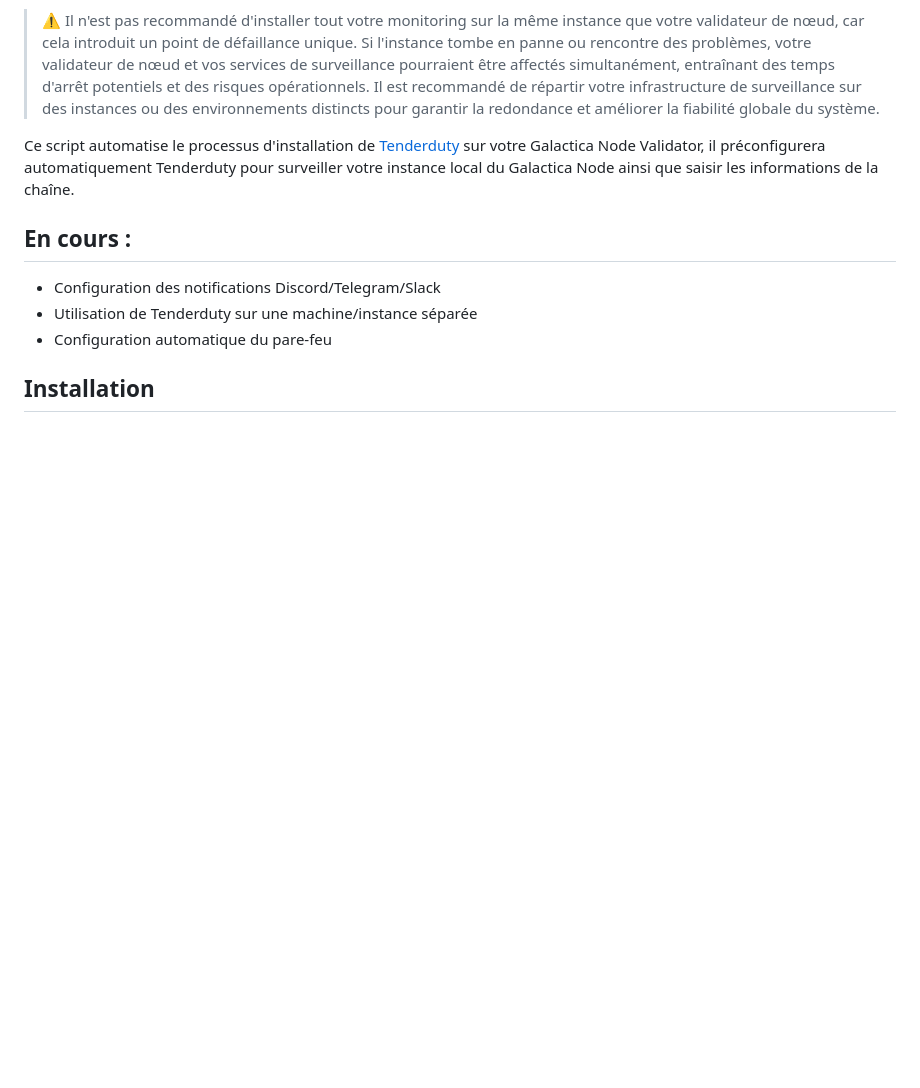
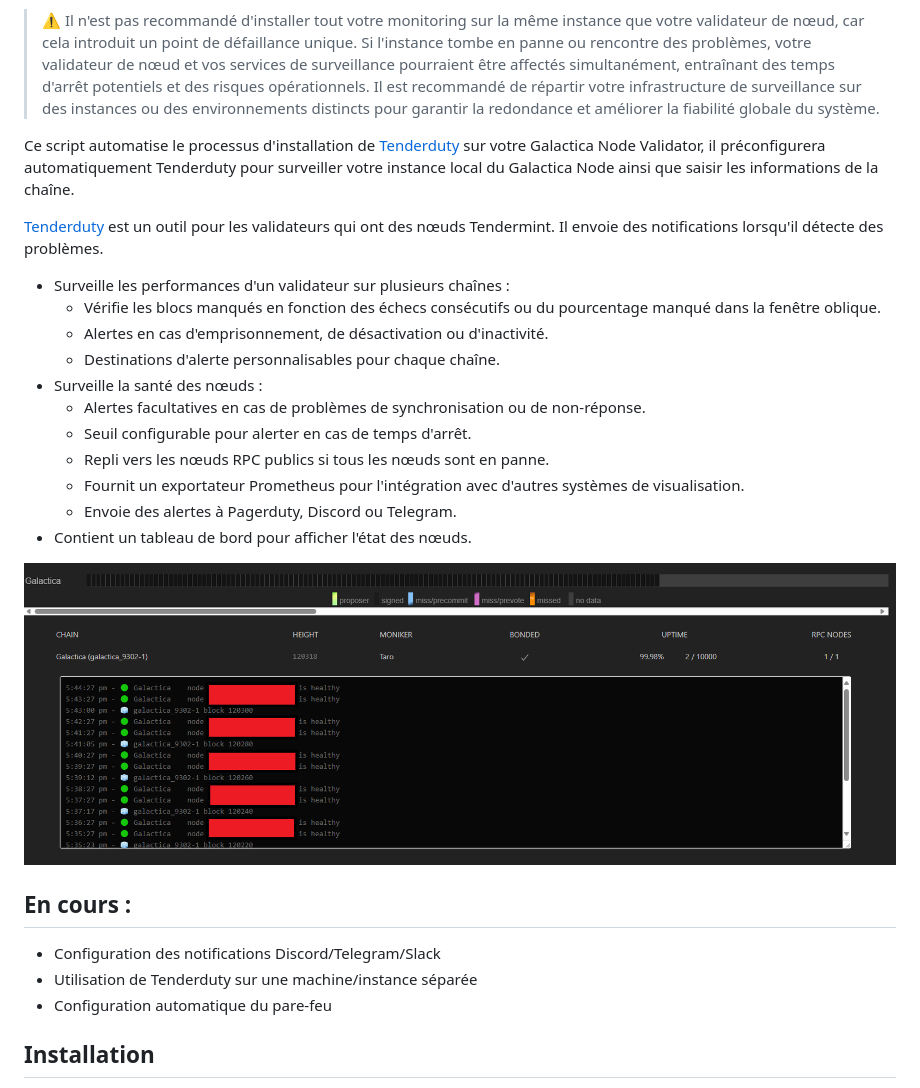
Before and after one commit to Pretid/galactica_helpers, a Markdown page: auto-install-tenderduty/README_FR.md, the part around the change. Drawn GitHub-style; pictures changed too: auto-install-tenderduty/images/Tenderduty Dashboard.png (added); blank space fills up the shorter version.

Commit message:
docs: update README with Tenderduty usage

```diff
--- a/auto-install-tenderduty/README_FR.md
+++ b/auto-install-tenderduty/README_FR.md
@@ -8,6 +8,23 @@ Contributeurs :
 
 
 Ce script automatise le processus d'installation de [Tenderduty](https://github.com/blockpane/tenderduty) sur votre Galactica Node Validator, il préconfigurera automatiquement Tenderduty pour surveiller votre instance local du Galactica Node ainsi que saisir les informations de la chaîne.
+
+[Tenderduty](https://github.com/blockpane/tenderduty/blob/main/docs/README.md) est un outil pour les validateurs qui ont des nœuds Tendermint. Il envoie des notifications lorsqu'il détecte des problèmes.
+
+- Surveille les performances d'un validateur sur plusieurs chaînes :
+     - Vérifie les blocs manqués en fonction des échecs consécutifs ou du pourcentage manqué dans la fenêtre oblique.
+     - Alertes en cas d'emprisonnement, de désactivation ou d'inactivité.
+     - Destinations d'alerte personnalisables pour chaque chaîne.
+- Surveille la santé des nœuds :
+     - Alertes facultatives en cas de problèmes de synchronisation ou de non-réponse.
+     - Seuil configurable pour alerter en cas de temps d'arrêt.
+     - Repli vers les nœuds RPC publics si tous les nœuds sont en panne.
+     - Fournit un exportateur Prometheus pour l'intégration avec d'autres systèmes de visualisation.
+     - Envoie des alertes à Pagerduty, Discord ou Telegram.
+- Contient un tableau de bord pour afficher l'état des nœuds.
+
+![Tenderduty Dashboard](./images/Tenderduty%20Dashboard.png)
+
 
 ## En cours :
 - Configuration des notifications Discord/Telegram/Slack
```
Also changed, not shown: auto-install-tenderduty/README.md (+17 -0 lines).
